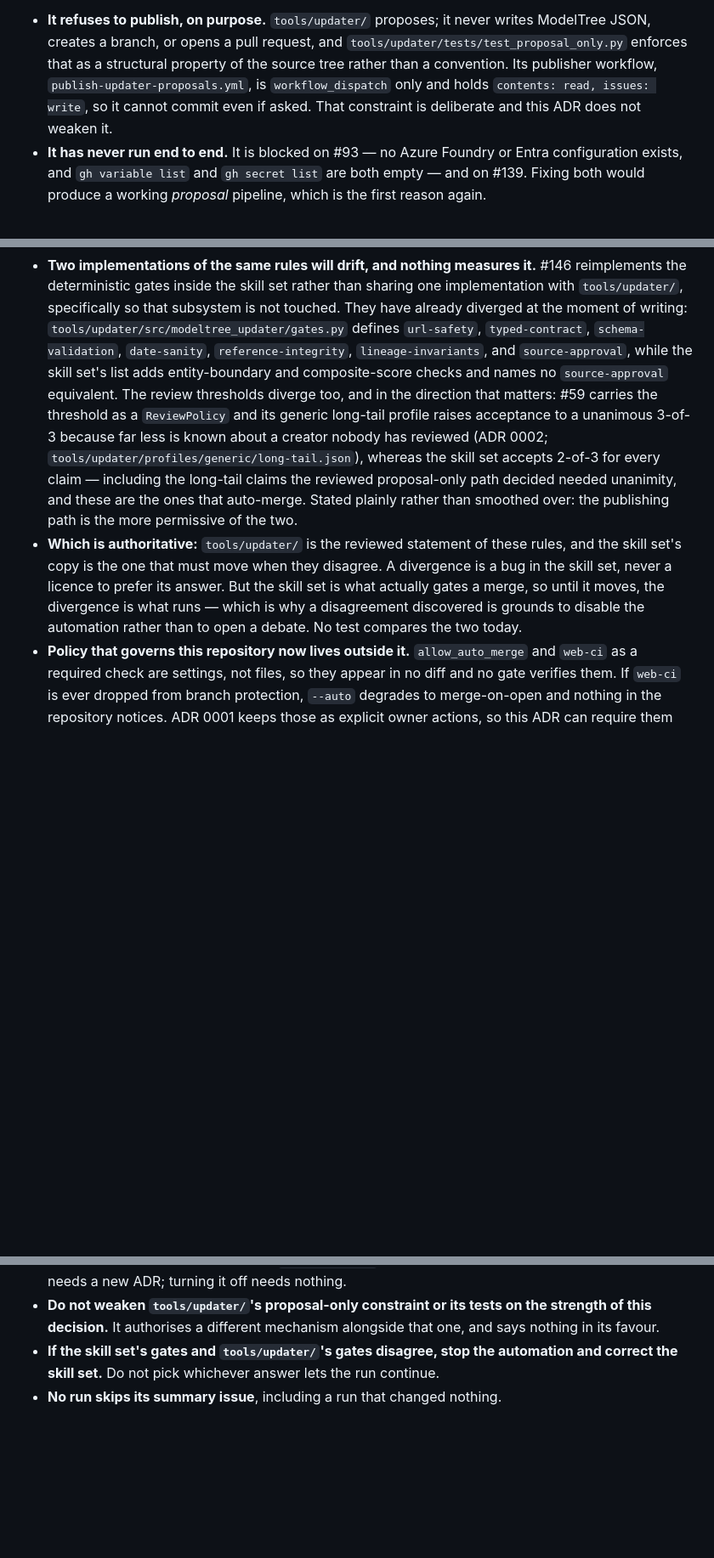
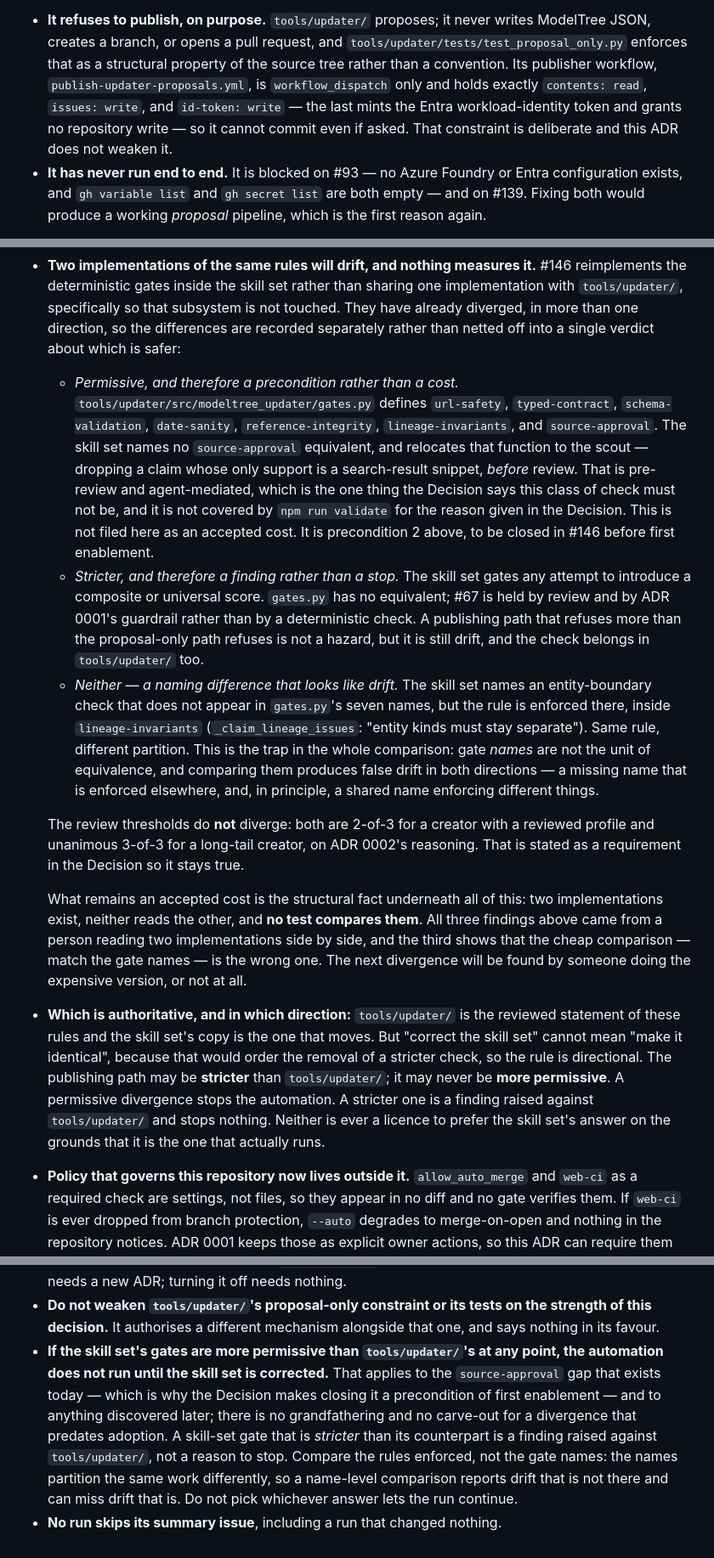
Before and after one commit to abdeslam-menacere/ModelTree, a Markdown page: docs/adr/0003-an-agent-gated-data-refresh-may-auto-merge.md, 3 parts joined by grey strips. Shown at 85% size. Rendered like a GitHub page; blank space fills up the shorter version.

Commit message:
docs: make the source-approval gate a precondition of enablement (#145)
Review returned one blocking defect: the gate-divergence guardrail's trigger was already satisfied at adoption, and Costs filed the same fact as an accepted cost while the guardrail filed it as grounds to stop. Resolves it in the direction that does not authorise the weaker arrangement: the approved-source binding joins the Decision's deterministic gate list, adoption is separated from enablement with the gap recorded as an open precondition, and the guardrail stays absolute but becomes directional so a stricter skill-set check is a finding rather than a stop.

Also corrects the review-threshold claim (the skill set implements 2-of-3 for reviewed profiles and unanimous 3-of-3 for long-tail, so no threshold divergence exists), completes the publisher's permission set with id-token: write, and separates the opposite-signed differences in the divergence bullet.

Co-authored-by: Copilot App <223556219+Copilot@users.noreply.github.com>

```diff
--- a/docs/adr/0003-an-agent-gated-data-refresh-may-auto-merge.md
+++ b/docs/adr/0003-an-agent-gated-data-refresh-may-auto-merge.md
@@ -34,9 +34,11 @@ requirement — for two independent reasons, either of which is sufficient.
   writes ModelTree JSON, creates a branch, or opens a pull request, and
   `tools/updater/tests/test_proposal_only.py` enforces that as a structural
   property of the source tree rather than a convention. Its publisher workflow,
-  `publish-updater-proposals.yml`, is `workflow_dispatch` only and holds
-  `contents: read, issues: write`, so it cannot commit even if asked. That
-  constraint is deliberate and this ADR does not weaken it.
+  `publish-updater-proposals.yml`, is `workflow_dispatch` only and holds exactly
+  `contents: read`, `issues: write`, and `id-token: write` — the last mints the
+  Entra workload-identity token and grants no repository write — so it cannot
+  commit even if asked. That constraint is deliberate and this ADR does not
+  weaken it.
 - **It has never run end to end.** It is blocked on #93 — no Azure Foundry or
   Entra configuration exists, and `gh variable list` and `gh secret list` are both
   empty — and on #139. Fixing both would produce a working *proposal* pipeline,
@@ -128,26 +162,55 @@ owning the rules, the required check, and the revert.
 - **Two implementations of the same rules will drift, and nothing measures it.**
   #146 reimplements the deterministic gates inside the skill set rather than
   sharing one implementation with `tools/updater/`, specifically so that
-  subsystem is not touched. They have already diverged at the moment of writing:
-  `tools/updater/src/modeltree_updater/gates.py` defines `url-safety`,
-  `typed-contract`, `schema-validation`, `date-sanity`, `reference-integrity`,
-  `lineage-invariants`, and `source-approval`, while the skill set's list adds
-  entity-boundary and composite-score checks and names no `source-approval`
-  equivalent. The review thresholds diverge too, and in the direction that
-  matters: #59 carries the threshold as a `ReviewPolicy` and its generic long-tail
-  profile raises acceptance to a unanimous 3-of-3 because far less is known about
-  a creator nobody has reviewed (ADR 0002;
-  `tools/updater/profiles/generic/long-tail.json`), whereas the skill set accepts
-  2-of-3 for every claim — including the long-tail claims the reviewed
-  proposal-only path decided needed unanimity, and these are the ones that
-  auto-merge. Stated plainly rather than smoothed over: the publishing path is
-  the more permissive of the two.
-- **Which is authoritative:** `tools/updater/` is the reviewed statement of these
-  rules, and the skill set's copy is the one that must move when they disagree. A
-  divergence is a bug in the skill set, never a licence to prefer its answer. But
-  the skill set is what actually gates a merge, so until it moves, the divergence
-  is what runs — which is why a disagreement discovered is grounds to disable the
-  automation rather than to open a debate. No test compares the two today.
+  subsystem is not touched. They have already diverged, in more than one
+  direction, so the differences are recorded separately rather than netted off
+  into a single verdict about which is safer:
+
+  - *Permissive, and therefore a precondition rather than a cost.*
+    `tools/updater/src/modeltree_updater/gates.py` defines `url-safety`,
+    `typed-contract`, `schema-validation`, `date-sanity`, `reference-integrity`,
+    `lineage-invariants`, and `source-approval`. The skill set names no
+    `source-approval` equivalent, and relocates that function to the scout —
+    dropping a claim whose only support is a search-result snippet, *before*
+    review. That is pre-review and agent-mediated, which is the one thing the
+    Decision says this class of check must not be, and it is not covered by
+    `npm run validate` for the reason given in the Decision. This is not filed
+    here as an accepted cost. It is precondition 2 above, to be closed in #146
+    before first enablement.
+  - *Stricter, and therefore a finding rather than a stop.* The skill set gates
+    any attempt to introduce a composite or universal score. `gates.py` has no
+    equivalent; #67 is held by review and by ADR 0001's guardrail rather than by
+    a deterministic check. A publishing path that refuses more than the
+    proposal-only path refuses is not a hazard, but it is still drift, and the
+    check belongs in `tools/updater/` too.
+  - *Neither — a naming difference that looks like drift.* The skill set names an
+    entity-boundary check that does not appear in `gates.py`'s seven names, but
+    the rule is enforced there, inside `lineage-invariants`
+    (`_claim_lineage_issues`: "entity kinds must stay separate"). Same rule,
+    different partition. This is the trap in the whole comparison: gate *names*
+    are not the unit of equivalence, and comparing them produces false drift in
+    both directions — a missing name that is enforced elsewhere, and, in
+    principle, a shared name enforcing different things.
+
+  The review thresholds do **not** diverge: both are 2-of-3 for a creator with a
+  reviewed profile and unanimous 3-of-3 for a long-tail creator, on ADR 0002's
+  reasoning. That is stated as a requirement in the Decision so it stays true.
+
+  What remains an accepted cost is the structural fact underneath all of this:
+  two implementations exist, neither reads the other, and **no test compares
+  them**. All three findings above came from a person reading two implementations
+  side by side, and the third shows that the cheap comparison — match the gate
+  names — is the wrong one. The next divergence will be found by someone doing
+  the expensive version, or not at all.
+- **Which is authoritative, and in which direction:** `tools/updater/` is the
+  reviewed statement of these rules and the skill set's copy is the one that
+  moves. But "correct the skill set" cannot mean "make it identical", because
+  that would order the removal of a stricter check, so the rule is directional.
+  The publishing path may be **stricter** than `tools/updater/`; it may never be
+  **more permissive**. A permissive divergence stops the automation. A stricter
+  one is a finding raised against `tools/updater/` and stops nothing. Neither is
+  ever a licence to prefer the skill set's answer on the grounds that it is the
+  one that actually runs.
 - **Policy that governs this repository now lives outside it.** `allow_auto_merge`
   and `web-ci` as a required check are settings, not files, so they appear in no
   diff and no gate verifies them. If `web-ci` is ever dropped from branch
@@ -211,7 +274,14 @@ owning the rules, the required check, and the revert.
 - **Do not weaken `tools/updater/`'s proposal-only constraint or its tests on the
   strength of this decision.** It authorises a different mechanism alongside that
   one, and says nothing in its favour.
-- **If the skill set's gates and `tools/updater/`'s gates disagree, stop the
-  automation and correct the skill set.** Do not pick whichever answer lets the
-  run continue.
+- **If the skill set's gates are more permissive than `tools/updater/`'s at any
+  point, the automation does not run until the skill set is corrected.** That
+  applies to the `source-approval` gap that exists today — which is why the
+  Decision makes closing it a precondition of first enablement — and to anything
+  discovered later; there is no grandfathering and no carve-out for a divergence
+  that predates adoption. A skill-set gate that is *stricter* than its
+  counterpart is a finding raised against `tools/updater/`, not a reason to stop.
+  Compare the rules enforced, not the gate names: the names partition the same
+  work differently, so a name-level comparison reports drift that is not there
+  and can miss drift that is. Do not pick whichever answer lets the run continue.
 - **No run skips its summary issue**, including a run that changed nothing.
```
Also changed, not shown: other parts of docs/adr/0003-an-agent-gated-data-refresh-may-auto-merge.md (+39 -7 lines).
